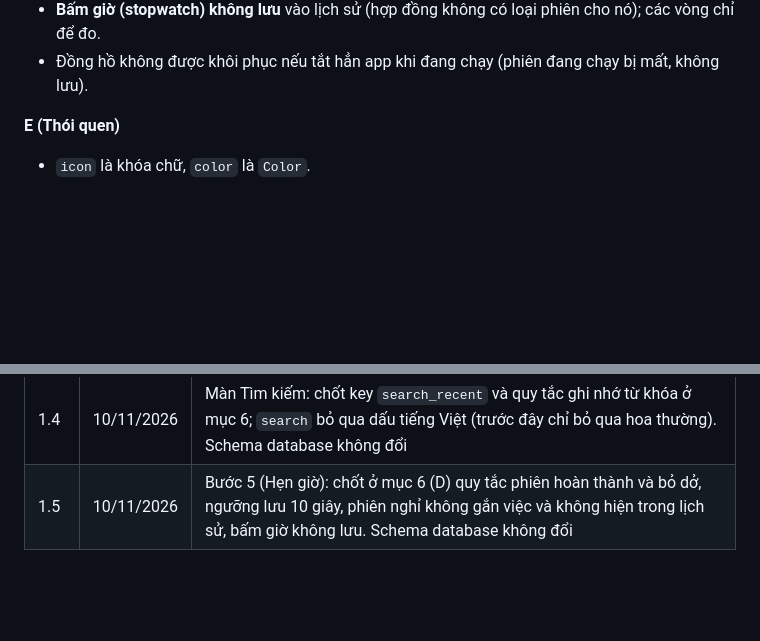
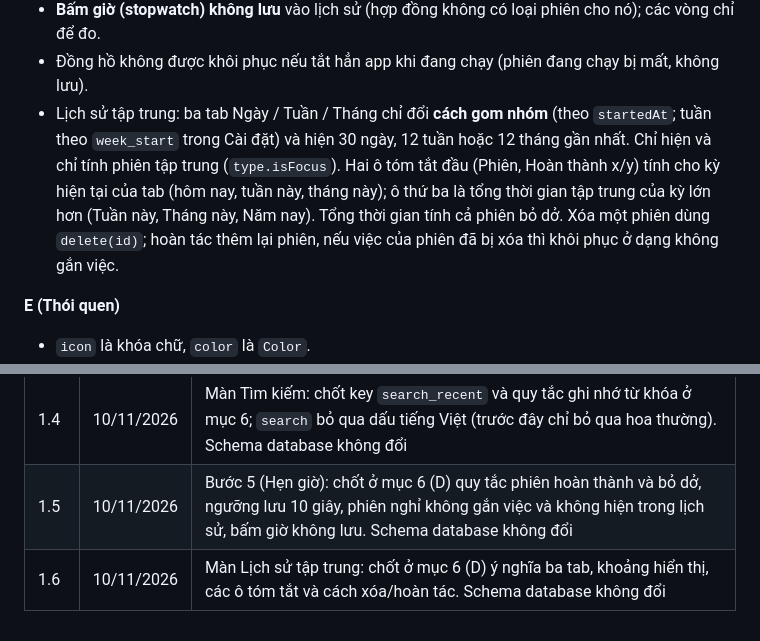
Before and after one commit to CongMinh204/personalApp, a Markdown page: docs/DATA_CONTRACT.md, 2 parts joined by grey strips. GitHub-like rendering; blank space fills up the shorter version.

```diff
--- a/docs/DATA_CONTRACT.md
+++ b/docs/DATA_CONTRACT.md
@@ -220,6 +220,7 @@ Code nằm ở `lib/data/habit_streak.dart`, đã có test. E muốn đổi quy
 - Chu kỳ Pomodoro: 4 phiên tập trung (`pomodoro`) xen nghỉ ngắn, sau phiên thứ 4 là nghỉ dài, rồi chu kỳ bắt đầu lại. Chế độ Tùy chỉnh (`custom`, 1–180 phút) đứng ngoài chu kỳ.
 - **Bấm giờ (stopwatch) không lưu** vào lịch sử (hợp đồng không có loại phiên cho nó); các vòng chỉ để đo.
 - Đồng hồ không được khôi phục nếu tắt hẳn app khi đang chạy (phiên đang chạy bị mất, không lưu).
+- Lịch sử tập trung: ba tab Ngày / Tuần / Tháng chỉ đổi **cách gom nhóm** (theo `startedAt`; tuần theo `week_start` trong Cài đặt) và hiện 30 ngày, 12 tuần hoặc 12 tháng gần nhất. Chỉ hiện và chỉ tính phiên tập trung (`type.isFocus`). Hai ô tóm tắt đầu (Phiên, Hoàn thành x/y) tính cho kỳ hiện tại của tab (hôm nay, tuần này, tháng này); ô thứ ba là tổng thời gian tập trung của kỳ lớn hơn (Tuần này, Tháng này, Năm nay). Tổng thời gian tính cả phiên bỏ dở. Xóa một phiên dùng `delete(id)`; hoàn tác thêm lại phiên, nếu việc của phiên đã bị xóa thì khôi phục ở dạng không gắn việc.
 
 **E (Thói quen)**
 - `icon` là khóa chữ, `color` là `Color`.
@@ -277,3 +278,4 @@ Màn Tìm kiếm tự lưu "tìm gần đây" bằng key bắt đầu bằng `se
 | 1.3 | 10/11/2026 | Bước 4: ghi thêm quy tắc việc lặp lại, hoàn tác xóa và chọn nhãn/nhắc trước ở mục 6 (B). Schema database không đổi |
 | 1.4 | 10/11/2026 | Màn Tìm kiếm: chốt key `search_recent` và quy tắc ghi nhớ từ khóa ở mục 6; `search` bỏ qua dấu tiếng Việt (trước đây chỉ bỏ qua hoa thường). Schema database không đổi |
 | 1.5 | 10/11/2026 | Bước 5 (Hẹn giờ): chốt ở mục 6 (D) quy tắc phiên hoàn thành và bỏ dở, ngưỡng lưu 10 giây, phiên nghỉ không gắn việc và không hiện trong lịch sử, bấm giờ không lưu. Schema database không đổi |
+| 1.6 | 10/11/2026 | Màn Lịch sử tập trung: chốt ở mục 6 (D) ý nghĩa ba tab, khoảng hiển thị, các ô tóm tắt và cách xóa/hoàn tác. Schema database không đổi |
```
Also changed, not shown: README.md (+3 -1 lines).
